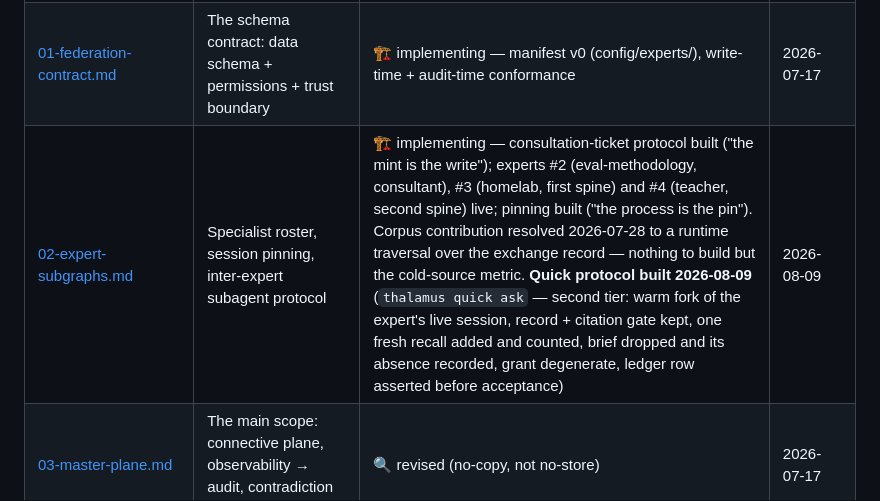
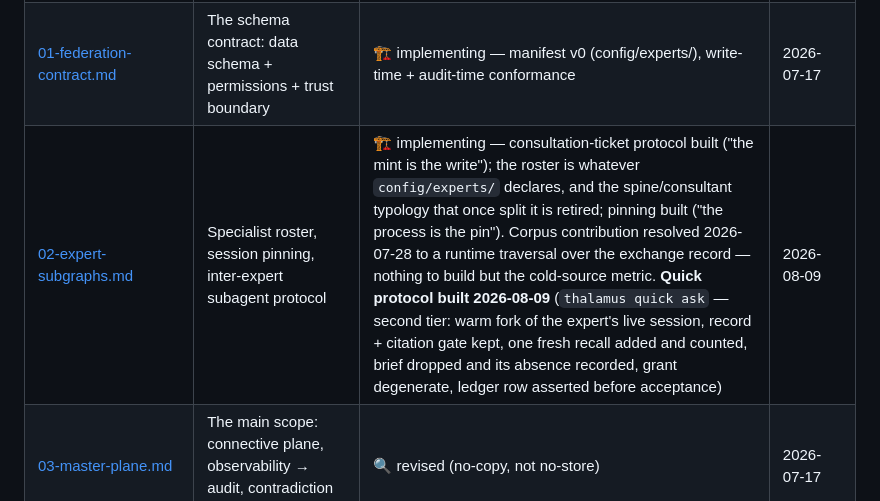
Before and after one commit to Ybx-jp/thalamus, a Markdown page: docs/index.md, the part around the change. Rendered like a GitHub page.

Commit message:
The docs/02 status row names the roster registry instead of a four-expert snapshot
docs/index.md:12 still read "experts #2 (eval-methodology), #3 (homelab) and #4
(teacher) live" while the same file's docs/08 row and docs/02 itself both say
nine, and the spine/consultant typology it uses was retired on 2026-08-10. The
row now points at config/experts/ rather than restating a count that goes stale
on every roster addition.

Co-Authored-By: Claude Opus 5 (1M context) <noreply@anthropic.com>
Claude-Session: https://claude.ai/code/session_01UGVWuYNMSMWNBYda5k9cTJ

```diff
--- a/docs/index.md
+++ b/docs/index.md
@@ -9,7 +9,7 @@ model and a measured utility loop. Start at [00-mission.md](00-mission.md).
 |---|---|---|---|
 | [00-mission.md](00-mission.md) | Mission, high-level design, principles, milestone ladder | ✅ drafted | 2026-07-17 |
 | [01-federation-contract.md](01-federation-contract.md) | The schema contract: data schema + permissions + trust boundary | 🏗️ implementing — manifest v0 (config/experts/), write-time + audit-time conformance | 2026-07-17 |
-| [02-expert-subgraphs.md](02-expert-subgraphs.md) | Specialist roster, session pinning, inter-expert subagent protocol | 🏗️ implementing — consultation-ticket protocol built ("the mint is the write"); experts #2 (eval-methodology, consultant), #3 (homelab, first spine) and #4 (teacher, second spine) live; pinning built ("the process is the pin"). Corpus contribution resolved 2026-07-28 to a runtime traversal over the exchange record — nothing to build but the cold-source metric. **Quick protocol built 2026-08-09** (`thalamus quick ask` — second tier: warm fork of the expert's live session, record + citation gate kept, one fresh recall added and counted, brief dropped and its absence recorded, grant degenerate, ledger row asserted before acceptance) | 2026-08-09 |
+| [02-expert-subgraphs.md](02-expert-subgraphs.md) | Specialist roster, session pinning, inter-expert subagent protocol | 🏗️ implementing — consultation-ticket protocol built ("the mint is the write"); the roster is whatever `config/experts/` declares, and the spine/consultant typology that once split it is retired; pinning built ("the process is the pin"). Corpus contribution resolved 2026-07-28 to a runtime traversal over the exchange record — nothing to build but the cold-source metric. **Quick protocol built 2026-08-09** (`thalamus quick ask` — second tier: warm fork of the expert's live session, record + citation gate kept, one fresh recall added and counted, brief dropped and its absence recorded, grant degenerate, ledger row asserted before acceptance) | 2026-08-09 |
 | [03-master-plane.md](03-master-plane.md) | The main scope: connective plane, observability → audit, contradiction surface | 🔍 revised (no-copy, not no-store) | 2026-07-17 |
 | [04-eval-loop.md](04-eval-loop.md) | Retrieval traces, counterfactuals, utility-driven forgetting | 🏗️ implementing — layers 1/1b built; layer 2 battery, arm runner, graded ladder + mutant gate, and arm confinement built and run confined (`eval tasks`/`eval run`/`eval oracle`; on/off/scoping-degraded, `--sandbox`, `--isolate-store`); campaigns run lab/011–024 and lab/036, the last of which cancelled the programme queued behind it — a ceiling arm handed the exact right memory was null on the endpoint and lost every pair, so the battery is the binding constraint. Layer 2b: rake registry (`eval rakes`, stage 0) and its precision audit (`eval rake-audit`, stage 0.5) built — **sample drawn, not yet labelled**, and stage 2 stays blocked until it is. Open: snapshot pinning, campaign analysis, judge (L6), layer 2b stages 1–3, layer 3 | 2026-07-28 |
 | [05-trust-model.md](05-trust-model.md) | Provenance tiers, write-gating, memory-poisoning defense | 🏗️ implementing — transcript-ingress floor shipped (WebFetch/WebSearch laundering closed, canary-tested); Cursor transcripts cannot carry the floor's evidence, so those sessions are floored whole (lab/028); leak-channel audit spine pre-registered against V-S1/V-S2/V-S3, peer-message + Bash-fetch residuals open and unchecked | 2026-08-07 |
```
